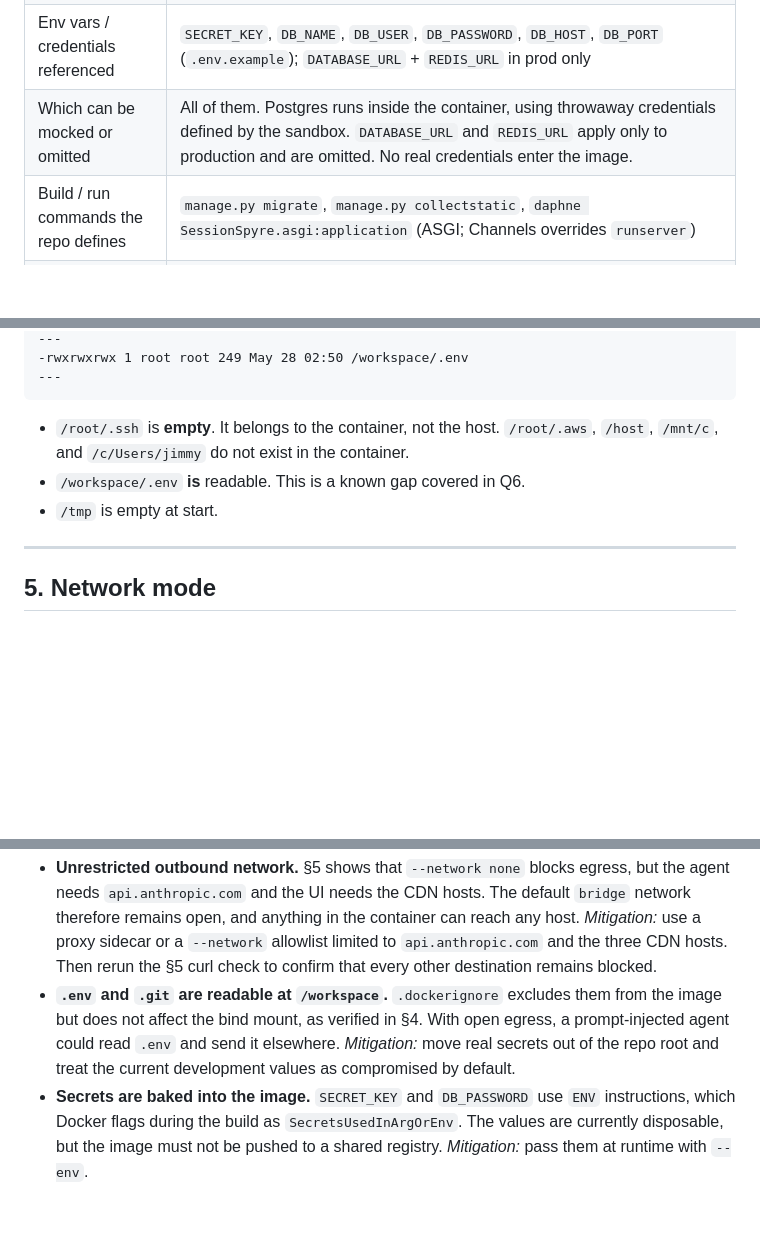
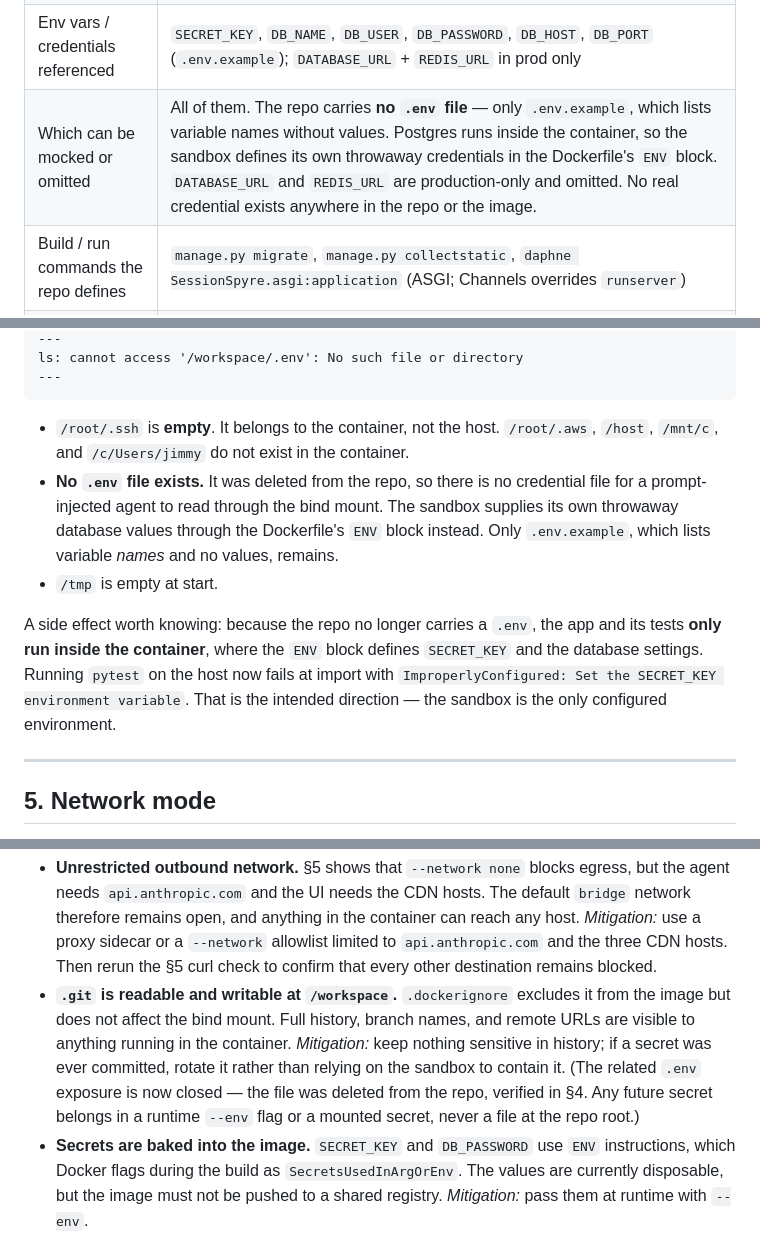
Before and after one commit to JimGalvan/SessionSpyre, a Markdown page: setup.md, 3 parts joined by grey strips. GitHub-like rendering; blank space fills up the shorter version.

Commit message:
update setup

````diff
--- a/setup.md
+++ b/setup.md
@@ -17,7 +17,7 @@ These findings come from `requirements.txt`, `pytest.ini`, `manage.py`, `Session
 | Test framework | pytest + `pytest-django` + `pytest-playwright` |
 | Local services | **PostgreSQL only.** `development.py` hardcodes `django.db.backends.postgresql` with no SQLite fallback, so migrations and tests need a real Postgres instance. Redis appears in `prod.py`, but development uses `InMemoryChannelLayer`, so Redis is **not** installed. |
 | Env vars / credentials referenced | `SECRET_KEY`, `DB_NAME`, `DB_USER`, `DB_PASSWORD`, `DB_HOST`, `DB_PORT` (`.env.example`); `DATABASE_URL` + `REDIS_URL` in prod only |
-| Which can be mocked or omitted | All of them. Postgres runs inside the container, using throwaway credentials defined by the sandbox. `DATABASE_URL` and `REDIS_URL` apply only to production and are omitted. No real credentials enter the image. |
+| Which can be mocked or omitted | All of them. The repo carries **no `.env` file** — only `.env.example`, which lists variable names without values. Postgres runs inside the container, so the sandbox defines its own throwaway credentials in the Dockerfile's `ENV` block. `DATABASE_URL` and `REDIS_URL` are production-only and omitted. No real credential exists anywhere in the repo or the image. |
 | Build / run commands the repo defines | `manage.py migrate`, `manage.py collectstatic`, `daphne SessionSpyre.asgi:application` (ASGI; Channels overrides `runserver`) |
 | Smallest folder safely mountable | The repo root. The agent edits `session_tracker/`, `templates/`, `SessionSpyre/settings/`, and `tests/`, while pytest resolves from the root-level `pytest.ini`. Nothing above the repo root is needed. |
 | Does the agent need network? | **Yes, for two reasons.** See §5 for the test results. |
@@ -87,11 +87,13 @@ drwx------ 1 root root 4096 Aug 15 01:54 ..
 ---
--rwxrwxrwx 1 root root 249 May 28 02:50 /workspace/.env
+ls: cannot access '/workspace/.env': No such file or directory
 ---
 ```
 
 - `/root/.ssh` is **empty**. It belongs to the container, not the host. `/root/.aws`, `/host`, `/mnt/c`, and `/c/Users/jimmy` do not exist in the container.
-- `/workspace/.env` **is** readable. This is a known gap covered in Q6.
+- **No `.env` file exists.** It was deleted from the repo, so there is no credential file for a prompt-injected agent to read through the bind mount. The sandbox supplies its own throwaway database values through the Dockerfile's `ENV` block instead. Only `.env.example`, which lists variable *names* and no values, remains.
 - `/tmp` is empty at start.
+
+A side effect worth knowing: because the repo no longer carries a `.env`, the app and its tests **only run inside the container**, where the `ENV` block defines `SECRET_KEY` and the database settings. Running `pytest` on the host now fails at import with `ImproperlyConfigured: Set the SECRET_KEY environment variable`. That is the intended direction — the sandbox is the only configured environment.
 
 ---
 
@@ -271,7 +273,7 @@ The test in §5 also confirmed the *network* boundary. With `--network none`, th
 Other risks:
 
 - **Unrestricted outbound network.** §5 shows that `--network none` blocks egress, but the agent needs `api.anthropic.com` and the UI needs the CDN hosts. The default `bridge` network therefore remains open, and anything in the container can reach any host. *Mitigation:* use a proxy sidecar or a `--network` allowlist limited to `api.anthropic.com` and the three CDN hosts. Then rerun the §5 curl check to confirm that every other destination remains blocked.
-- **`.env` and `.git` are readable at `/workspace`.** `.dockerignore` excludes them from the image but does not affect the bind mount, as verified in §4. With open egress, a prompt-injected agent could read `.env` and send it elsewhere. *Mitigation:* move real secrets out of the repo root and treat the current development values as compromised by default.
+- **`.git` is readable and writable at `/workspace`.** `.dockerignore` excludes it from the image but does not affect the bind mount. Full history, branch names, and remote URLs are visible to anything running in the container. *Mitigation:* keep nothing sensitive in history; if a secret was ever committed, rotate it rather than relying on the sandbox to contain it. (The related `.env` exposure is now closed — the file was deleted from the repo, verified in §4. Any future secret belongs in a runtime `--env` flag or a mounted secret, never a file at the repo root.)
 - **Secrets are baked into the image.** `SECRET_KEY` and `DB_PASSWORD` use `ENV` instructions, which Docker flags during the build as `SecretsUsedInArgOrEnv`. The values are currently disposable, but the image must not be pushed to a shared registry. *Mitigation:* pass them at runtime with `--env`.
 - **Everything runs as root in one container.** The agent, web server, and Postgres share a root-owned namespace. There is no privilege separation between the agent and the session data it can read. *Mitigation:* add a non-root `USER` and run Postgres under its own account.
 - **The agent can rewrite git history.** Write access to `/workspace` includes `.git`, so the remote is the recovery point. *Mitigation:* commit before giving work to an agent so a destructive rewrite can be recovered from the remote.
````
Also changed, not shown: other parts of setup.md (+1 -1 lines).
